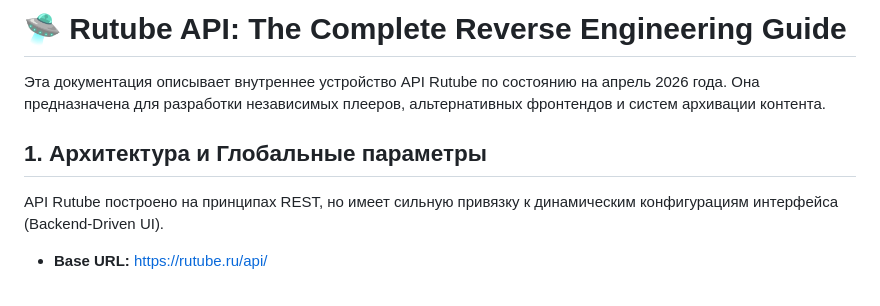
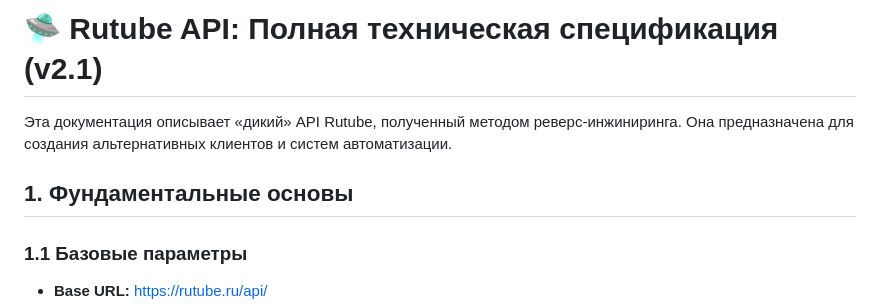
Before and after one commit to ByteBudda/RutubeKinoWatchAndDownload, a Markdown page: API_RUTUBE.md, the part around one of its changes. GitHub-like rendering.

```diff
--- a/API_RUTUBE.md
+++ b/API_RUTUBE.md
@@ -1,5 +1,6 @@
-# 🛸 Rutube API: The Complete Reverse Engineering Guide
-Эта документация описывает внутреннее устройство API Rutube по состоянию на апрель 2026 года. Она предназначена для разработки независимых плееров, альтернативных фронтендов и систем архивации контента.
-## 1. Архитектура и Глобальные параметры
-API Rutube построено на принципах REST, но имеет сильную привязку к динамическим конфигурациям интерфейса (Backend-Driven UI).
+
+# 🛸 Rutube API: Полная техническая спецификация (v2.1)
+Эта документация описывает «дикий» API Rutube, полученный методом реверс-инжиниринга. Она предназначена для создания альтернативных клиентов и систем автоматизации.
+## 1. Фундаментальные основы
+### 1.1 Базовые параметры
  * **Base URL:** https://rutube.ru/api/
```
Also changed, not shown: other parts of API_RUTUBE.md (+71 -75 lines).
